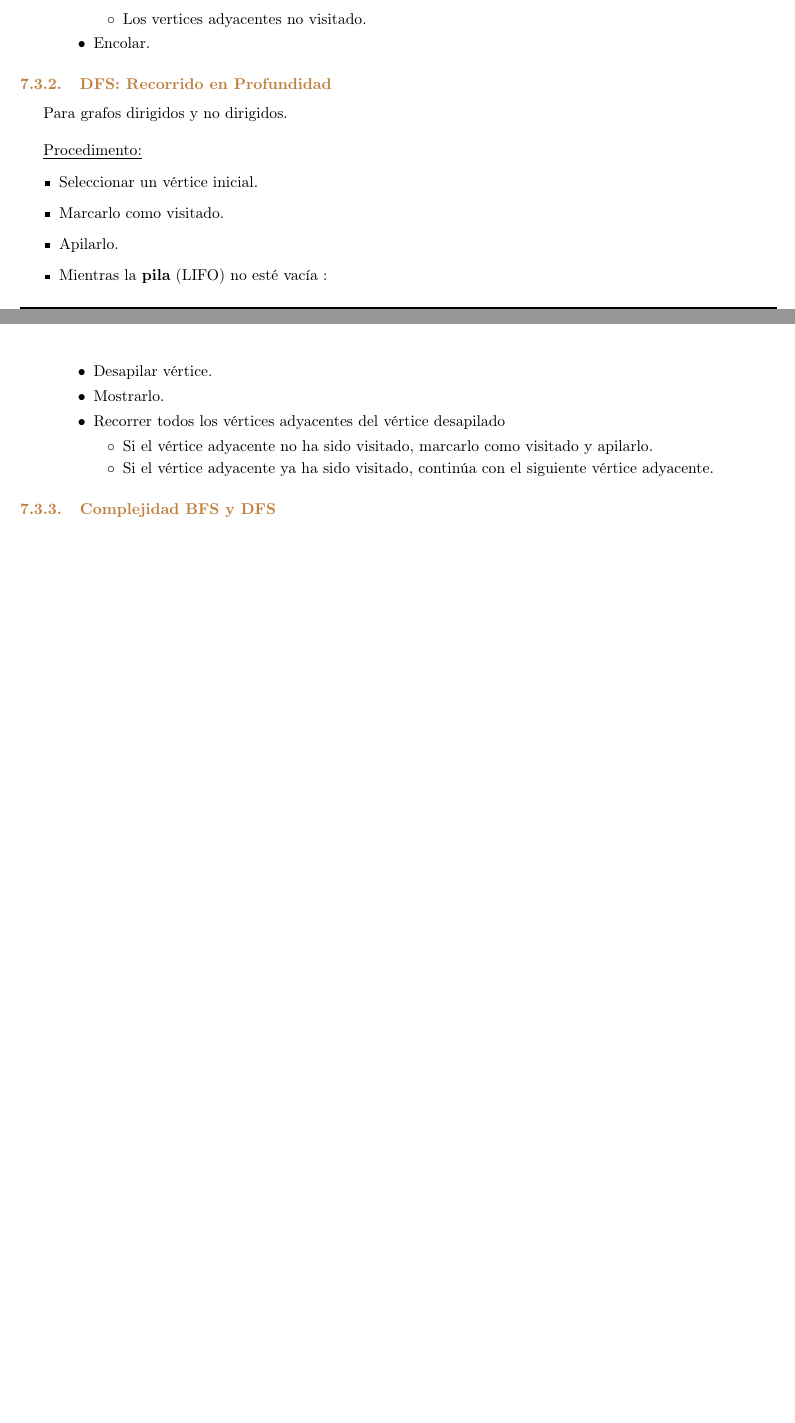
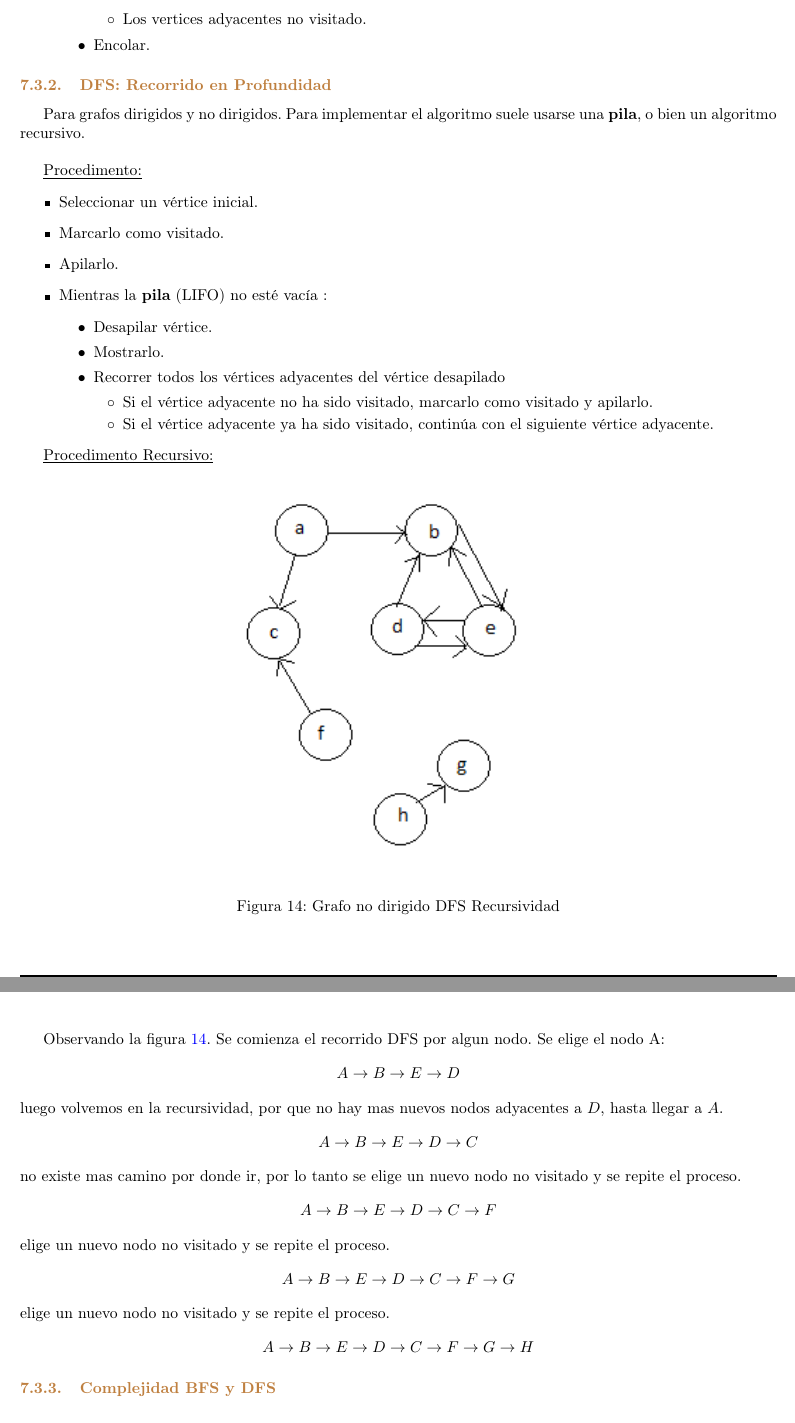
Before and after one commit to fernk01/Resumenes_Latex, a LaTeX document (algo_II/main.tex, which reads algo_II/sections/grafos.tex): two parts of pages 14 and 15 of 17 before the commit and two parts of pages 15 and 16 of 18 after it, joined at a grey line, cut so that both start at the same text, the shorter picture padded with empty space. Compiled offline with pdfLaTeX.

Commit message:
Add puntos de articulacion grafos

```diff
--- a/algo_II/sections/grafos.tex
+++ b/algo_II/sections/grafos.tex
@@ -156,7 +164,7 @@
             \end{itemize}
 
         \subsubsection{DFS: Recorrido en Profundidad}
-                Para grafos dirigidos y no dirigidos.\\
+            Para grafos dirigidos y no dirigidos. Para implementar el algoritmo suele usarse una \textbf{pila}, o bien un algoritmo recursivo.\\
 
             \underline{Procedimento:}
             \begin{itemize}
@@ -174,6 +182,26 @@
                             \end{itemize}
                     \end{itemize}
             \end{itemize}
+
+            \underline{Procedimento Recursivo:}
+            % Cargamos la imagen
+            \begin{figure}[ht]
+                \centering
+                \includegraphics[width=0.5\textwidth]{images/grafos/grafo_dfs_recursividad.png}
+                \caption{Grafo no dirigido DFS Recursividad}
+                \label{fig:grafo_dfs_recursividad}
+            \end{figure}
+
+            Observando la figura \ref{fig:grafo_dfs_recursividad}. Se comienza el recorrido DFS por algun nodo. Se elige el nodo A:
+            $$ A \rightarrow B \rightarrow E \rightarrow D $$
+            luego volvemos en la recursividad, por que no hay mas nuevos nodos adyacentes a $D$, hasta llegar a $A$.
+            $$ A \rightarrow B \rightarrow E \rightarrow D \rightarrow C $$
+            no existe mas camino por donde ir, por lo tanto se elige un nuevo nodo no visitado y se repite el proceso.
+            $$ A \rightarrow B \rightarrow E \rightarrow D \rightarrow C \rightarrow F $$
+            elige un nuevo nodo no visitado y se repite el proceso.
+            $$ A \rightarrow B \rightarrow E \rightarrow D \rightarrow C \rightarrow F \rightarrow G $$
+            elige un nuevo nodo no visitado y se repite el proceso.
+            $$ A \rightarrow B \rightarrow E \rightarrow D \rightarrow C \rightarrow F \rightarrow G \rightarrow H $$
 
         \subsubsection{Complejidad BFS y DFS}
 
```
Also changed, not shown: algo_II/images/grafos/grafo_dfs_recursividad.png (added), algo_II/images/grafos/grafo_lista_adyacencia.jpg (added), algo_II/images/grafos/puntos_articulacion.png (added), algo_II/sections/grafos.tex (18 more changed lines), 1 other file. Lines whose indentation alone changed are shown as unchanged.
